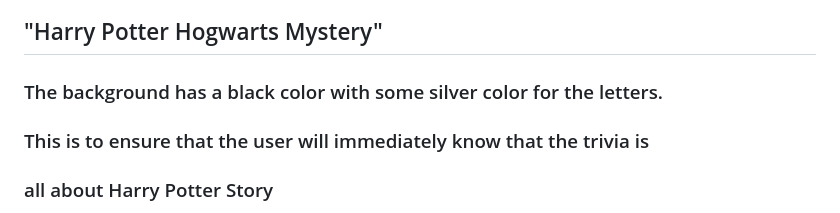
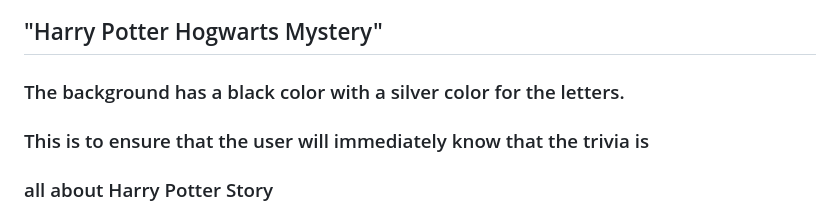
Before and after one commit to elena5875/javagame2, a Markdown page: README.md, the part around the change. Rendered like a GitHub page.

```diff
--- a/README.md
+++ b/README.md
@@ -15,7 +15,7 @@
 
 ### Background and Heading: The background of the website is the Heading also which says
 ##       "Harry Potter Hogwarts Mystery"
-### The background has a black color with some silver color for the letters.
+### The background has a black color with a silver color for the letters.
 ### This is to ensure that the user will immediately know that the trivia is
 ### all about Harry Potter Story
 
```
